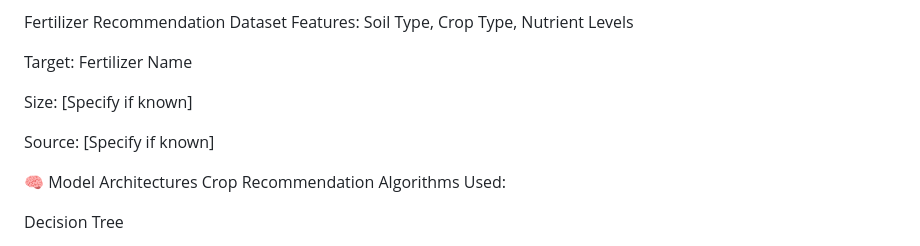
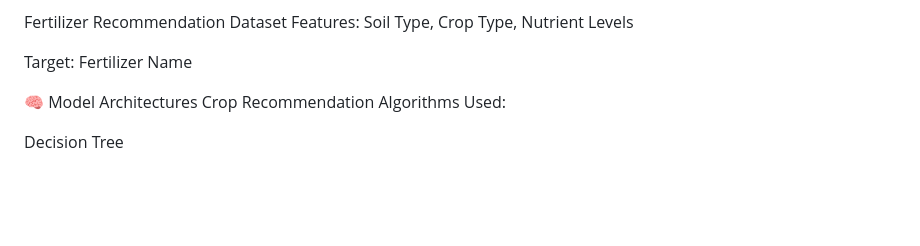
Before and after one commit to diwakar2905/AGRiFARM-Crop-and-Fertiliser-Recommendation-System-using-Machine-Learning, a Markdown page: README.md, the part around the change. Drawn GitHub-style; blank space fills up the shorter version.

```diff
--- a/README.md
+++ b/README.md
@@ -57,10 +57,6 @@ Fertilizer Recommendation Dataset
 Features: Soil Type, Crop Type, Nutrient Levels
 
 Target: Fertilizer Name
-
-Size: [Specify if known]
-
-Source: [Specify if known]
 
 🧠 Model Architectures
 Crop Recommendation
```
